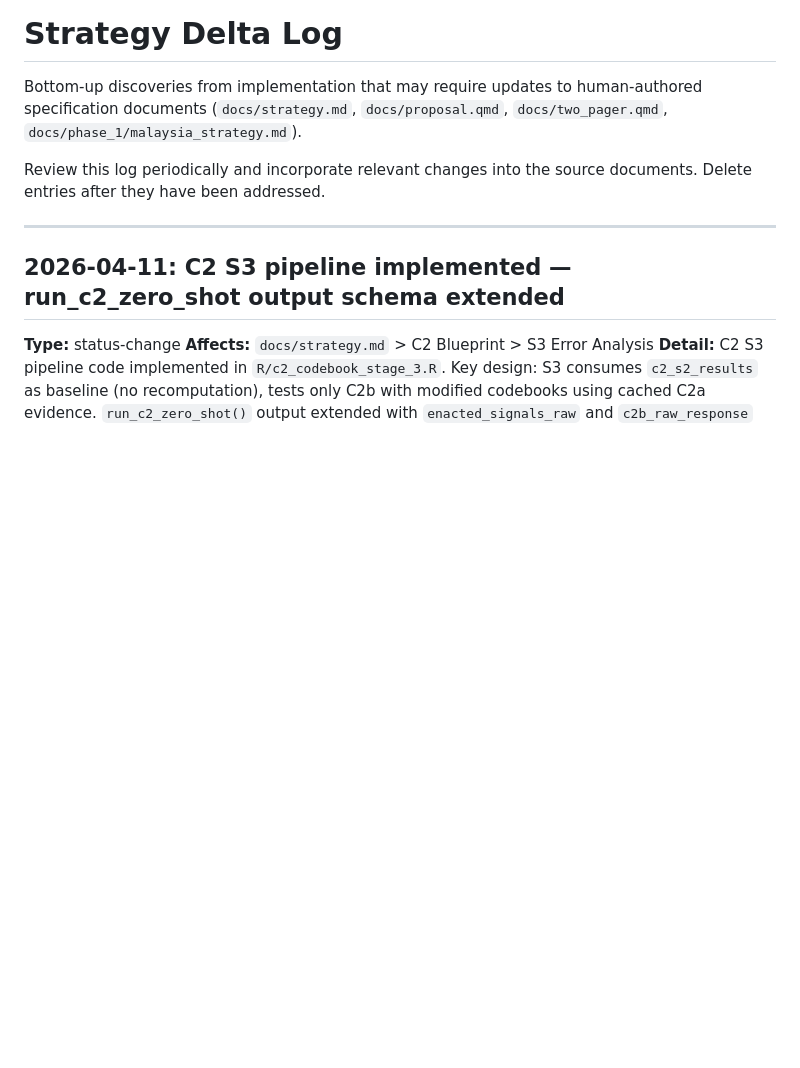
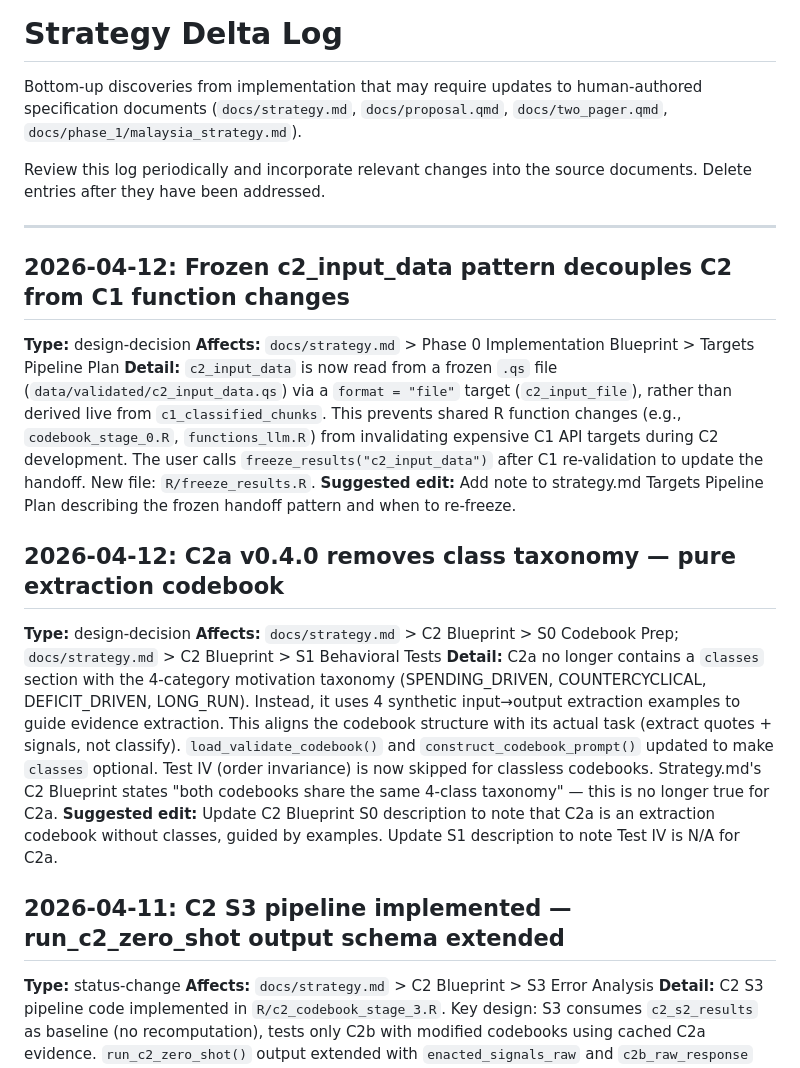
Before and after one commit to estebandegetau/Fiscal-shocks, a Markdown page: docs/deltas.md, the part around the change. GitHub-like rendering; blank space fills up the shorter version.

Commit message:
Doc-sync: update C2 status, log frozen handoff and classless C2a deltas
- CLAUDE.md: C2 status reflects v0.4.0, C2b S1 gate pass, frozen
  c2_input_data handoff. Add C2 targets to key targets list, add
  data/validated/ to key directories.
- deltas.md: Log two new deltas — frozen c2_input_data pattern and
  C2a v0.4.0 class taxonomy removal. 3 unresolved deltas pending
  strategy-sync.

Co-Authored-By: Claude Opus 4.6 (1M context) <noreply@anthropic.com>

```diff
--- a/docs/deltas.md
+++ b/docs/deltas.md
@@ -8,6 +8,20 @@ Review this log periodically and incorporate relevant changes into the
 source documents. Delete entries after they have been addressed.
 
 ---
+
+## 2026-04-12: Frozen c2_input_data pattern decouples C2 from C1 function changes
+
+**Type:** design-decision
+**Affects:** `docs/strategy.md` > Phase 0 Implementation Blueprint > Targets Pipeline Plan
+**Detail:** `c2_input_data` is now read from a frozen `.qs` file (`data/validated/c2_input_data.qs`) via a `format = "file"` target (`c2_input_file`), rather than derived live from `c1_classified_chunks`. This prevents shared R function changes (e.g., `codebook_stage_0.R`, `functions_llm.R`) from invalidating expensive C1 API targets during C2 development. The user calls `freeze_results("c2_input_data")` after C1 re-validation to update the handoff. New file: `R/freeze_results.R`.
+**Suggested edit:** Add note to strategy.md Targets Pipeline Plan describing the frozen handoff pattern and when to re-freeze.
+
+## 2026-04-12: C2a v0.4.0 removes class taxonomy — pure extraction codebook
+
+**Type:** design-decision
+**Affects:** `docs/strategy.md` > C2 Blueprint > S0 Codebook Prep; `docs/strategy.md` > C2 Blueprint > S1 Behavioral Tests
+**Detail:** C2a no longer contains a `classes` section with the 4-category motivation taxonomy (SPENDING_DRIVEN, COUNTERCYCLICAL, DEFICIT_DRIVEN, LONG_RUN). Instead, it uses 4 synthetic input→output extraction examples to guide evidence extraction. This aligns the codebook structure with its actual task (extract quotes + signals, not classify). `load_validate_codebook()` and `construct_codebook_prompt()` updated to make `classes` optional. Test IV (order invariance) is now skipped for classless codebooks. Strategy.md's C2 Blueprint states "both codebooks share the same 4-class taxonomy" — this is no longer true for C2a.
+**Suggested edit:** Update C2 Blueprint S0 description to note that C2a is an extraction codebook without classes, guided by examples. Update S1 description to note Test IV is N/A for C2a.
 
 ## 2026-04-11: C2 S3 pipeline implemented — run_c2_zero_shot output schema extended
 
```
Also changed, not shown: CLAUDE.md (+3 -2 lines).
